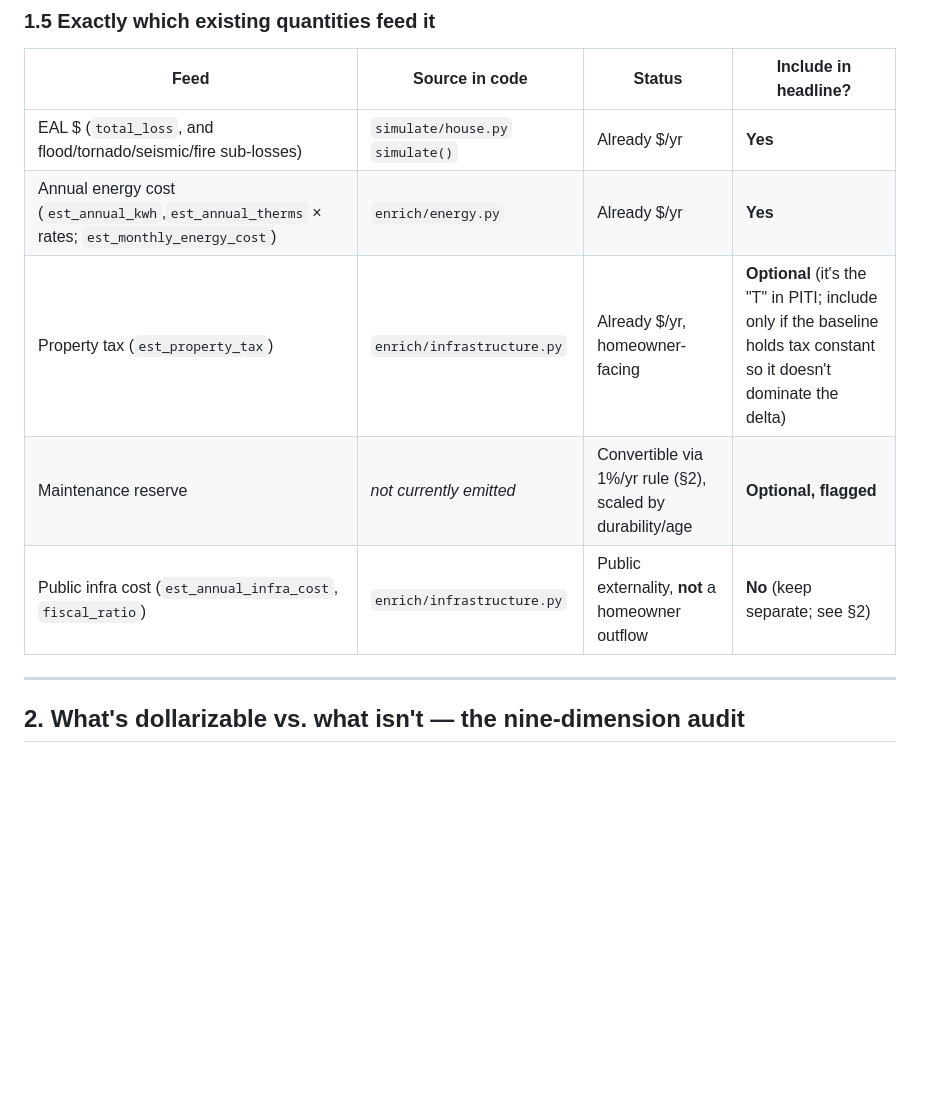
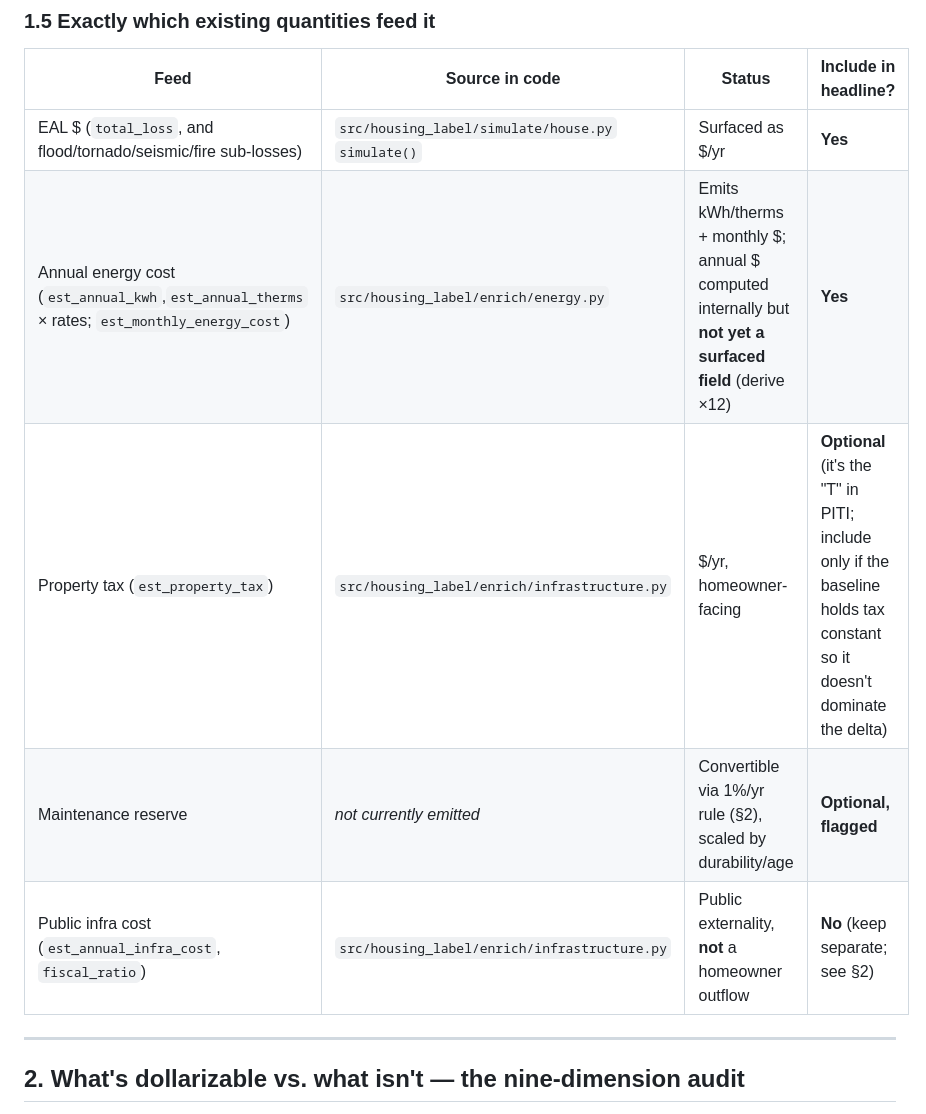
Before and after one commit to compbiolover/housing-nutrition-label, a Markdown page: research/lifetime-cost-research.md, the part around one of its changes. Drawn GitHub-style; blank space fills up the shorter version.

```diff
--- a/research/lifetime-cost-research.md
+++ b/research/lifetime-cost-research.md
@@ -175,11 +182,11 @@ not price.)
 
 | Feed | Source in code | Status | Include in headline? |
 |---|---|---|---|
-| EAL $ (`total_loss`, and flood/tornado/seismic/fire sub-losses) | `simulate/house.py` `simulate()` | Already $/yr | **Yes** |
-| Annual energy cost (`est_annual_kwh`,`est_annual_therms` × rates; `est_monthly_energy_cost`) | `enrich/energy.py` | Already $/yr | **Yes** |
-| Property tax (`est_property_tax`) | `enrich/infrastructure.py` | Already $/yr, homeowner-facing | **Optional** (it's the "T" in PITI; include only if the baseline holds tax constant so it doesn't dominate the delta) |
+| EAL $ (`total_loss`, and flood/tornado/seismic/fire sub-losses) | `src/housing_label/simulate/house.py` `simulate()` | Surfaced as $/yr | **Yes** |
+| Annual energy cost (`est_annual_kwh`,`est_annual_therms` × rates; `est_monthly_energy_cost`) | `src/housing_label/enrich/energy.py` | Emits kWh/therms + monthly $; annual $ computed internally but **not yet a surfaced field** (derive ×12) | **Yes** |
+| Property tax (`est_property_tax`) | `src/housing_label/enrich/infrastructure.py` | $/yr, homeowner-facing | **Optional** (it's the "T" in PITI; include only if the baseline holds tax constant so it doesn't dominate the delta) |
 | Maintenance reserve | *not currently emitted* | Convertible via 1%/yr rule (§2), scaled by durability/age | **Optional, flagged** |
-| Public infra cost (`est_annual_infra_cost`, `fiscal_ratio`) | `enrich/infrastructure.py` | Public externality, **not** a homeowner outflow | **No** (keep separate; see §2) |
+| Public infra cost (`est_annual_infra_cost`, `fiscal_ratio`) | `src/housing_label/enrich/infrastructure.py` | Public externality, **not** a homeowner outflow | **No** (keep separate; see §2) |
 
 ---
 
```
Also changed, not shown: other parts of research/lifetime-cost-research.md (+18 -11 lines).
